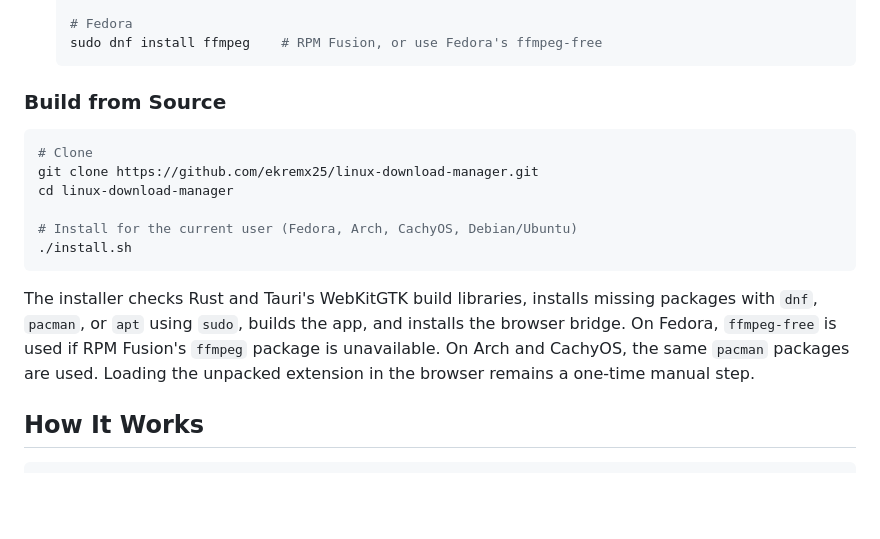
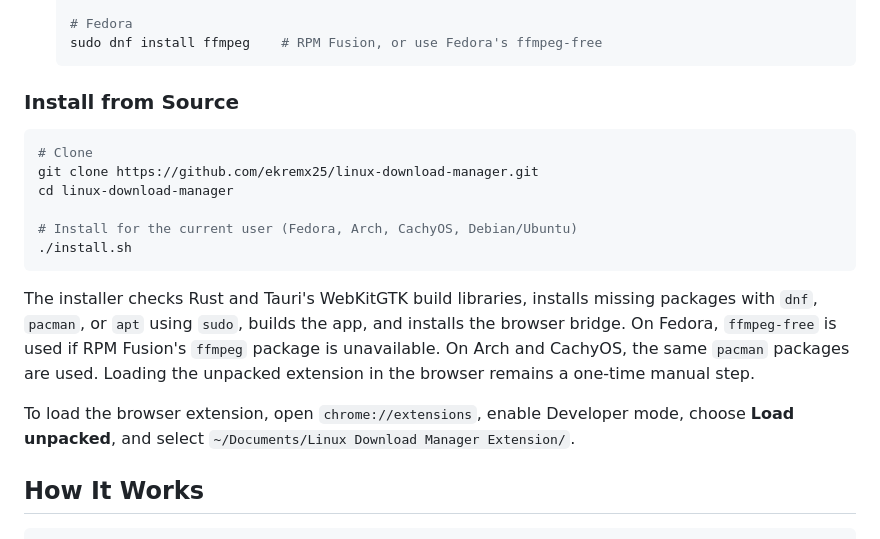
Before and after one commit to ekremx25/linux-download-manager, a Markdown page: README.md, the part around one of its changes. Drawn GitHub-style; blank space fills up the shorter version.

````diff
--- a/README.md
+++ b/README.md
@@ -118,7 +96,7 @@ LDM button appears directly on video players - one click to download.
   sudo dnf install ffmpeg    # RPM Fusion, or use Fedora's ffmpeg-free
   ```
 
-### Build from Source
+### Install from Source
 
 ```bash
 # Clone
@@ -130,6 +108,8 @@ cd linux-download-manager
 ```
 
 The installer checks Rust and Tauri's WebKitGTK build libraries, installs missing packages with `dnf`, `pacman`, or `apt` using `sudo`, builds the app, and installs the browser bridge. On Fedora, `ffmpeg-free` is used if RPM Fusion's `ffmpeg` package is unavailable. On Arch and CachyOS, the same `pacman` packages are used. Loading the unpacked extension in the browser remains a one-time manual step.
+
+To load the browser extension, open `chrome://extensions`, enable Developer mode, choose **Load unpacked**, and select `~/Documents/Linux Download Manager Extension/`.
 
 ## How It Works
 
````
Also changed, not shown: other parts of README.md (+4 -26 lines).
